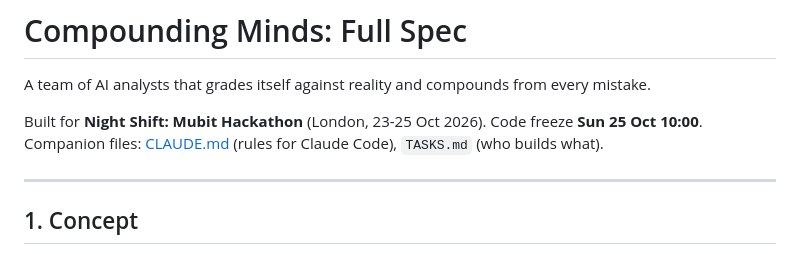
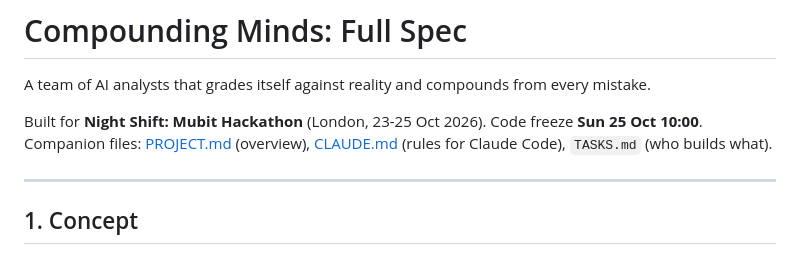
Before and after one commit to Abdulmateen77/Compounding-Minds, a Markdown page: README.md, the part around the change. GitHub-like rendering.

Commit message:
Add PROJECT.md: project definition, users, use cases, tech spec
Co-Authored-By: Claude Sonnet 5.5 <noreply@anthropic.com>
Claude-Session: https://claude.ai/code/session_0168WFftkLybsiXHQY1ACNY2

```diff
--- a/README.md
+++ b/README.md
@@ -3,7 +3,7 @@
 A team of AI analysts that grades itself against reality and compounds from every mistake.
 
 Built for **Night Shift: Mubit Hackathon** (London, 23-25 Oct 2026). Code freeze **Sun 25 Oct 10:00**.
-Companion files: [CLAUDE.md](CLAUDE.md) (rules for Claude Code), `TASKS.md` (who builds what).
+Companion files: [PROJECT.md](PROJECT.md) (overview), [CLAUDE.md](CLAUDE.md) (rules for Claude Code), `TASKS.md` (who builds what).
 
 ---
 
```
Also changed, not shown: PROJECT.md (added, +284 -0 lines).
